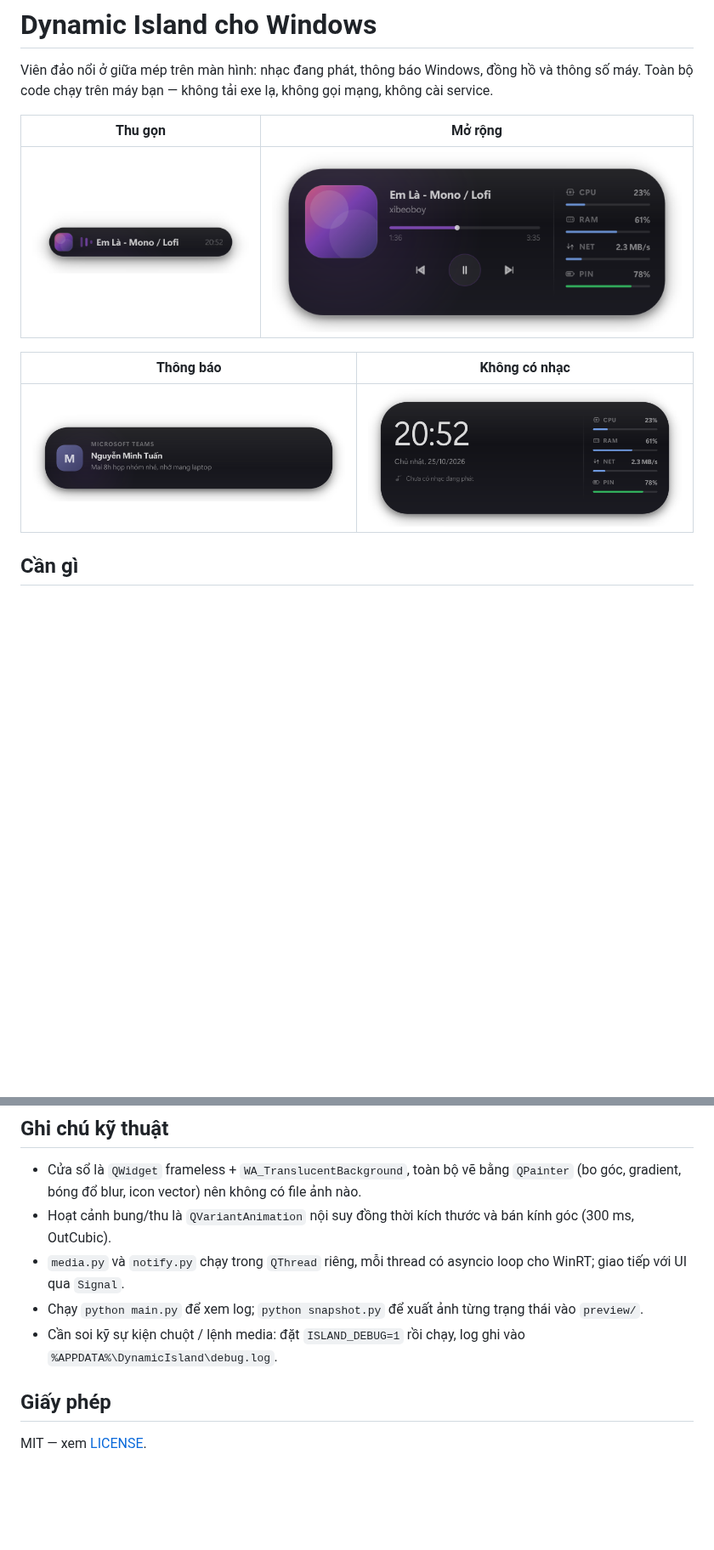
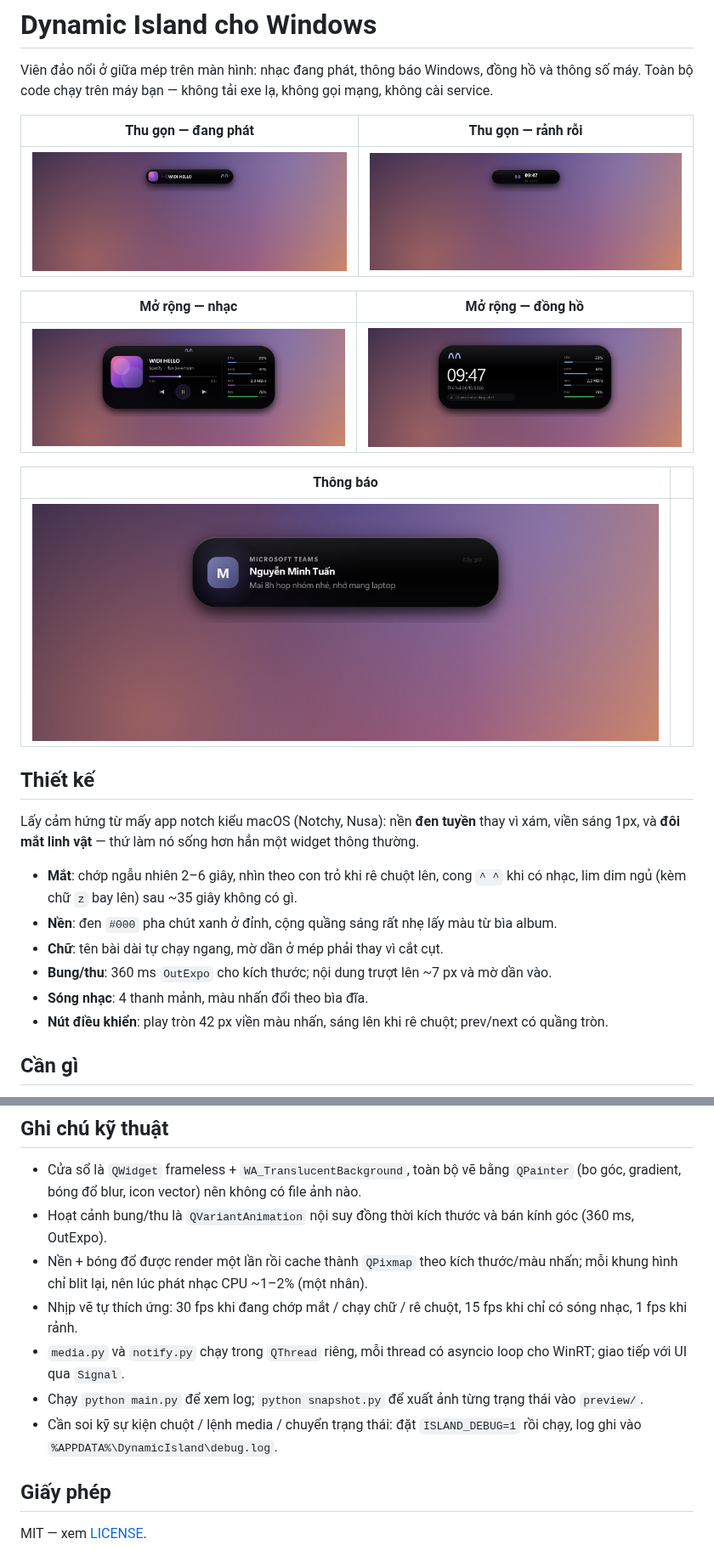
Before and after one commit to tuankhongbietcode/dynamic-island-windows, a Markdown page: README.md, 2 parts joined by grey strips. Shown at 85% size. Drawn GitHub-style; pictures changed too: preview/compact.png, preview/expanded.png, preview/expanded_idle.png; blank space fills up the shorter version.

```diff
--- a/README.md
+++ b/README.md
@@ -3,13 +3,30 @@
 Viên đảo nổi ở giữa mép trên màn hình: nhạc đang phát, thông báo Windows, đồng hồ và thông số máy.
 Toàn bộ code chạy trên máy bạn — không tải exe lạ, không gọi mạng, không cài service.
 
-| Thu gọn | Mở rộng |
+| Thu gọn — đang phát | Thu gọn — rảnh rỗi |
 |---|---|
-| ![thu gọn](preview/compact.png) | ![mở rộng](preview/expanded.png) |
+| ![thu gọn](preview/compact.png) | ![rảnh](preview/idle.png) |
 
-| Thông báo | Không có nhạc |
+| Mở rộng — nhạc | Mở rộng — đồng hồ |
 |---|---|
-| ![thông báo](preview/notif.png) | ![đồng hồ](preview/expanded_idle.png) |
+| ![mở rộng](preview/expanded.png) | ![đồng hồ](preview/expanded_idle.png) |
+
+| Thông báo | |
+|---|---|
+| ![thông báo](preview/notif.png) | |
+
+## Thiết kế
+
+Lấy cảm hứng từ mấy app notch kiểu macOS (Notchy, Nusa): nền **đen tuyền** thay vì xám, viền
+sáng 1px, và **đôi mắt linh vật** — thứ làm nó sống hơn hẳn một widget thông thường.
+
+- **Mắt**: chớp ngẫu nhiên 2–6 giây, nhìn theo con trỏ khi rê chuột lên, cong `^ ^` khi có nhạc,
+  lim dim ngủ (kèm chữ `z` bay lên) sau ~35 giây không có gì.
+- **Nền**: đen `#000` pha chút xanh ở đỉnh, cộng quầng sáng rất nhẹ lấy màu từ bìa album.
+- **Chữ**: tên bài dài tự chạy ngang, mờ dần ở mép phải thay vì cắt cụt.
+- **Bung/thu**: 360 ms `OutExpo` cho kích thước; nội dung trượt lên ~7 px và mờ dần vào.
+- **Sóng nhạc**: 4 thanh mảnh, màu nhấn đổi theo bìa đĩa.
+- **Nút điều khiển**: play tròn 42 px viền màu nhấn, sáng lên khi rê chuột; prev/next có quầng tròn.
 
 ## Cần gì
 
@@ -85,12 +102,16 @@ Xoá file này để về mặc định.
 - Cửa sổ là `QWidget` frameless + `WA_TranslucentBackground`, toàn bộ vẽ bằng `QPainter`
   (bo góc, gradient, bóng đổ blur, icon vector) nên không có file ảnh nào.
 - Hoạt cảnh bung/thu là `QVariantAnimation` nội suy đồng thời kích thước và bán kính góc
-  (300 ms, OutCubic).
+  (360 ms, OutExpo).
+- Nền + bóng đổ được render một lần rồi cache thành `QPixmap` theo kích thước/màu nhấn; mỗi
+  khung hình chỉ blit lại, nên lúc phát nhạc CPU ~1–2% (một nhân).
+- Nhịp vẽ tự thích ứng: 30 fps khi đang chớp mắt / chạy chữ / rê chuột, 15 fps khi chỉ có sóng
+  nhạc, 1 fps khi rảnh.
 - `media.py` và `notify.py` chạy trong `QThread` riêng, mỗi thread có asyncio loop cho WinRT;
   giao tiếp với UI qua `Signal`.
 - Chạy `python main.py` để xem log; `python snapshot.py` để xuất ảnh từng trạng thái vào `preview/`.
-- Cần soi kỹ sự kiện chuột / lệnh media: đặt `ISLAND_DEBUG=1` rồi chạy, log ghi vào
-  `%APPDATA%\DynamicIsland\debug.log`.
+- Cần soi kỹ sự kiện chuột / lệnh media / chuyển trạng thái: đặt `ISLAND_DEBUG=1` rồi chạy,
+  log ghi vào `%APPDATA%\DynamicIsland\debug.log`.
 
 ## Giấy phép
 
```
Also changed, not shown: other parts of README.md (+3 -3 lines), 6 other files.
